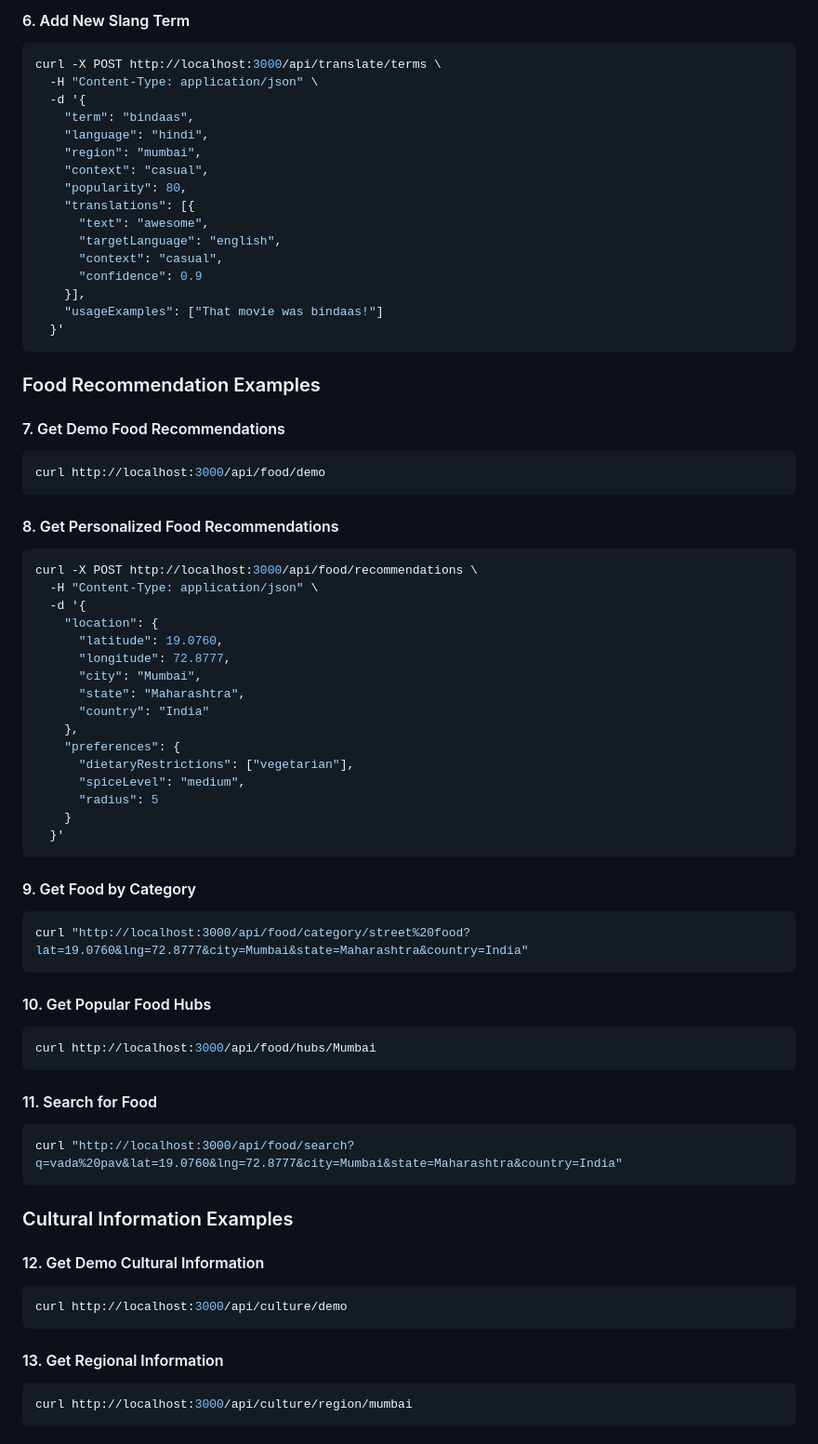
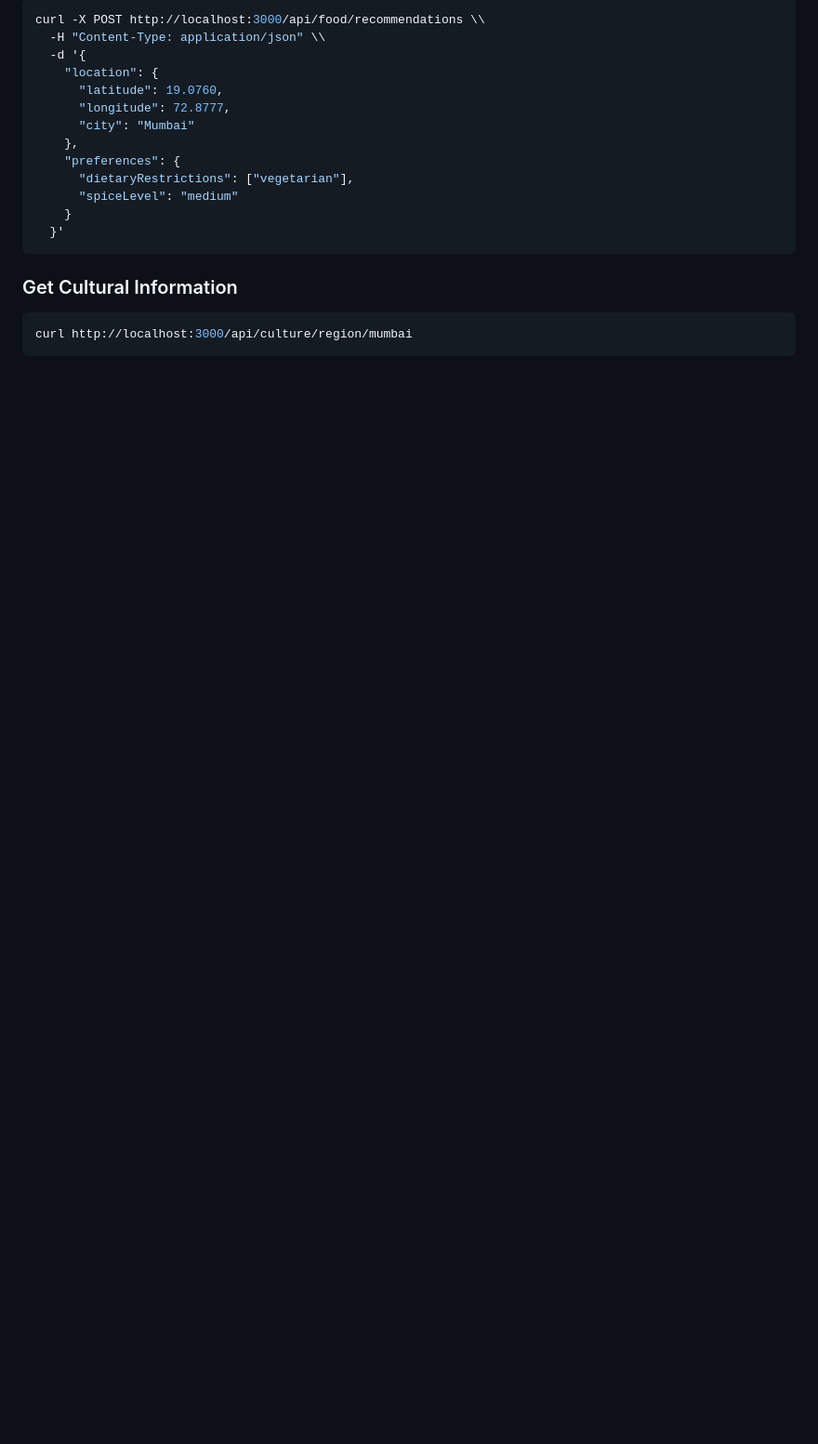
Before and after one commit to Mukesh-219/indian-local-guide-api, a Markdown page: README.md, the part around one of its changes. Shown at 93% size. GitHub-like rendering; blank space fills up the shorter version.

````diff
--- a/README.md
+++ b/README.md
@@ -111,73 +140,19 @@ curl http://localhost:3000/api/translate/variations/awesome
-#### 6. Add New Slang Term
-```bash
-curl -X POST http://localhost:3000/api/translate/terms \
-  -H "Content-Type: application/json" \
-  -d '{
-    "term": "bindaas",
-    "language": "hindi",
-    "region": "mumbai",
-    "context": "casual",
-    "popularity": 80,
-    "translations": [{
-      "text": "awesome",
-      "targetLanguage": "english",
-      "context": "casual",
-      "confidence": 0.9
-    }],
-    "usageExamples": ["That movie was bindaas!"]
-  }'
-```
-
-### Food Recommendation Examples
-
-#### 7. Get Demo Food Recommendations
-```bash
-curl http://localhost:3000/api/food/demo
-```
-
-#### 8. Get Personalized Food Recommendations
-```bash
-curl -X POST http://localhost:3000/api/food/recommendations \
-  -H "Content-Type: application/json" \
+curl -X POST http://localhost:3000/api/food/recommendations \\
+  -H "Content-Type: application/json" \\
   -d '{
     "location": {
       "latitude": 19.0760,
       "longitude": 72.8777,
-      "city": "Mumbai",
-      "state": "Maharashtra",
-      "country": "India"
+      "city": "Mumbai"
     },
     "preferences": {
       "dietaryRestrictions": ["vegetarian"],
-      "spiceLevel": "medium",
-      "radius": 5
+      "spiceLevel": "medium"
     }
   }'
 ```
 
-#### 9. Get Food by Category
-```bash
-curl "http://localhost:3000/api/food/category/street%20food?lat=19.0760&lng=72.8777&city=Mumbai&state=Maharashtra&country=India"
-```
-
-#### 10. Get Popular Food Hubs
-```bash
-curl http://localhost:3000/api/food/hubs/Mumbai
-```
-
-#### 11. Search for Food
-```bash
-curl "http://localhost:3000/api/food/search?q=vada%20pav&lat=19.0760&lng=72.8777&city=Mumbai&state=Maharashtra&country=India"
-```
-
-### Cultural Information Examples
-
-#### 12. Get Demo Cultural Information
-```bash
-curl http://localhost:3000/api/culture/demo
-```
-
-#### 13. Get Regional Information
+### Get Cultural Information
 ```bash
 curl http://localhost:3000/api/culture/region/mumbai
 ```
````
Also changed, not shown: other parts of README.md (+167 -122 lines).
